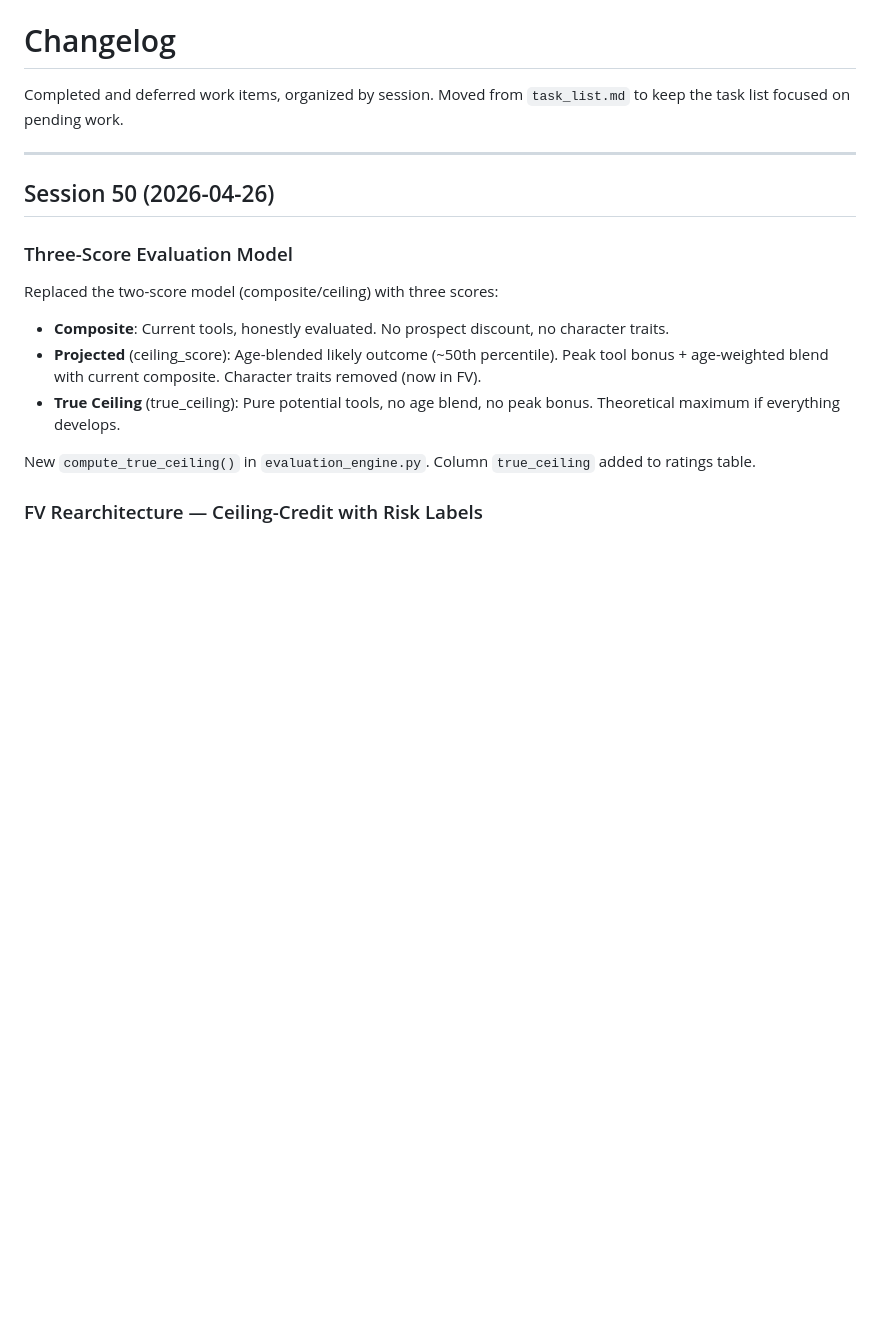
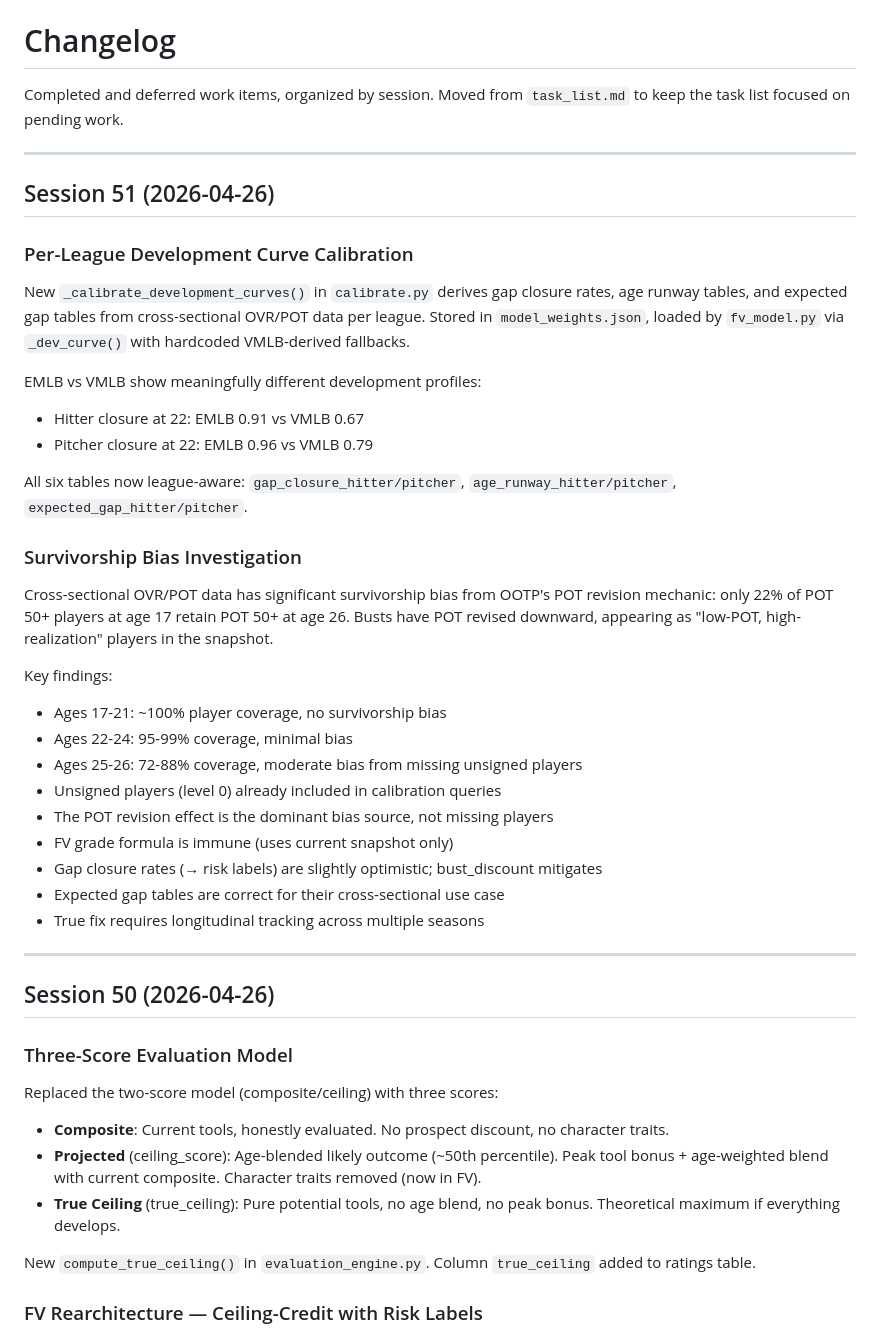
Before and after one commit to tfalsone/statsplusplus, a Markdown page: docs/changelog.md, the part around the change. Rendered like a GitHub page; blank space fills up the shorter version.

Commit message:
Docs: dev curve calibration, survivorship bias investigation

```diff
--- a/docs/changelog.md
+++ b/docs/changelog.md
@@ -1,6 +1,35 @@
 # Changelog
 
 Completed and deferred work items, organized by session. Moved from `task_list.md` to keep the task list focused on pending work.
+
+---
+
+## Session 51 (2026-04-26)
+
+### Per-League Development Curve Calibration
+
+New `_calibrate_development_curves()` in `calibrate.py` derives gap closure rates, age runway tables, and expected gap tables from cross-sectional OVR/POT data per league. Stored in `model_weights.json`, loaded by `fv_model.py` via `_dev_curve()` with hardcoded VMLB-derived fallbacks.
+
+EMLB vs VMLB show meaningfully different development profiles:
+- Hitter closure at 22: EMLB 0.91 vs VMLB 0.67
+- Pitcher closure at 22: EMLB 0.96 vs VMLB 0.79
+
+All six tables now league-aware: `gap_closure_hitter/pitcher`, `age_runway_hitter/pitcher`, `expected_gap_hitter/pitcher`.
+
+### Survivorship Bias Investigation
+
+Cross-sectional OVR/POT data has significant survivorship bias from OOTP's POT revision mechanic: only 22% of POT 50+ players at age 17 retain POT 50+ at age 26. Busts have POT revised downward, appearing as "low-POT, high-realization" players in the snapshot.
+
+Key findings:
+- Ages 17-21: ~100% player coverage, no survivorship bias
+- Ages 22-24: 95-99% coverage, minimal bias
+- Ages 25-26: 72-88% coverage, moderate bias from missing unsigned players
+- Unsigned players (level 0) already included in calibration queries
+- The POT revision effect is the dominant bias source, not missing players
+- FV grade formula is immune (uses current snapshot only)
+- Gap closure rates (→ risk labels) are slightly optimistic; bust_discount mitigates
+- Expected gap tables are correct for their cross-sectional use case
+- True fix requires longitudinal tracking across multiple seasons
 
 ---
 
```
Also changed, not shown: docs/task_list.md (+2 -1 lines).
